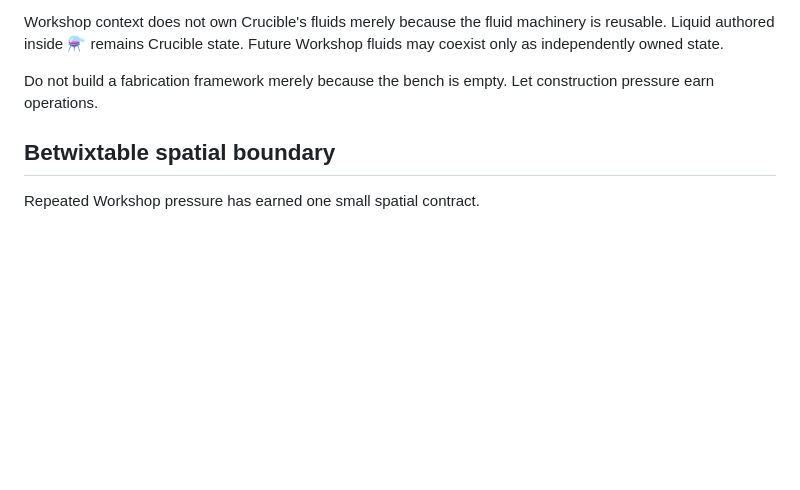
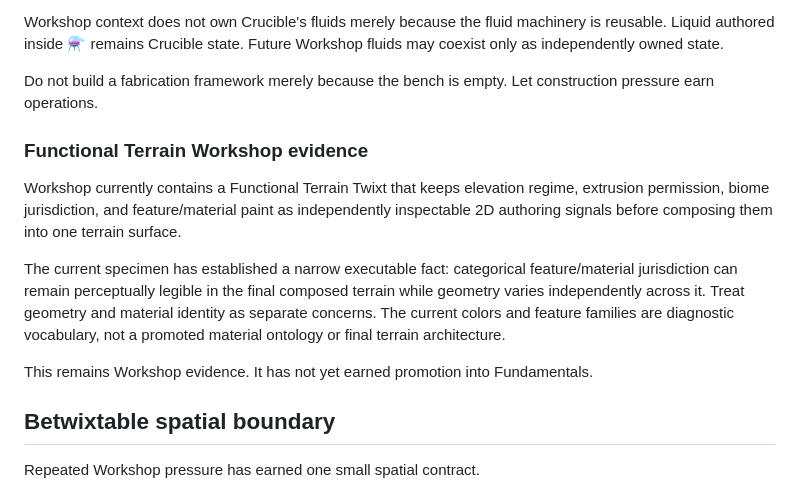
Before and after one commit to bonoj/Repository, a Markdown page: SEMANTIC_SURFACE.md, the part around the change. GitHub-like rendering; blank space fills up the shorter version.

Commit message:
record Functional Terrain Workshop evidence

```diff
--- a/SEMANTIC_SURFACE.md
+++ b/SEMANTIC_SURFACE.md
@@ -86,6 +86,15 @@ At present, `🛠` earns only one Workshop fact: Betwixt can clear its existing
 Workshop context does not own Crucible's fluids merely because the fluid machinery is reusable. Liquid authored inside ⚗️ remains Crucible state. Future Workshop fluids may coexist only as independently owned state.
 
 Do not build a fabrication framework merely because the bench is empty. Let construction pressure earn operations.
+
+
+### Functional Terrain Workshop evidence
+
+Workshop currently contains a Functional Terrain Twixt that keeps elevation regime, extrusion permission, biome jurisdiction, and feature/material paint as independently inspectable 2D authoring signals before composing them into one terrain surface.
+
+The current specimen has established a narrow executable fact: categorical feature/material jurisdiction can remain perceptually legible in the final composed terrain while geometry varies independently across it. Treat geometry and material identity as separate concerns. The current colors and feature families are diagnostic vocabulary, not a promoted material ontology or final terrain architecture.
+
+This remains Workshop evidence. It has not yet earned promotion into Fundamentals.
 
 
 ## Betwixtable spatial boundary
```
